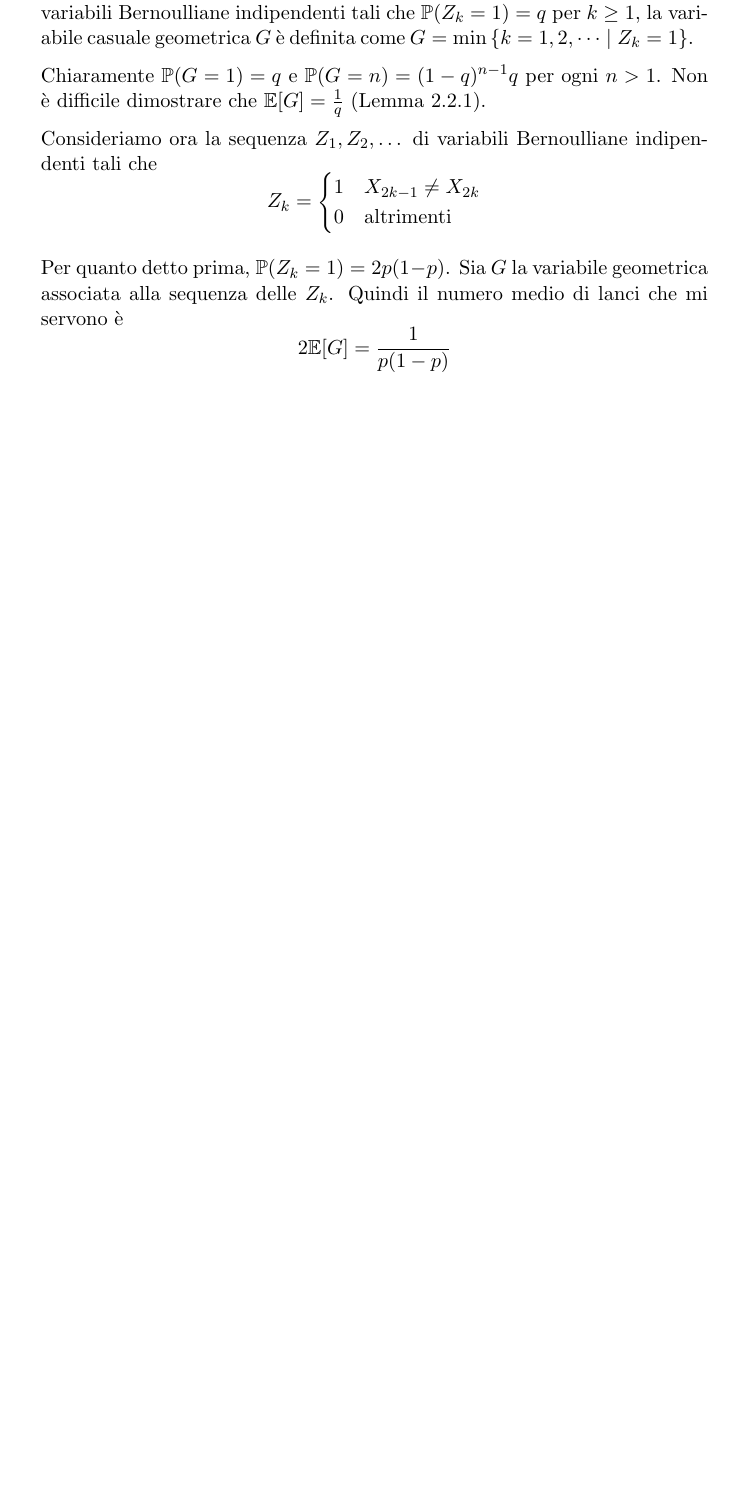
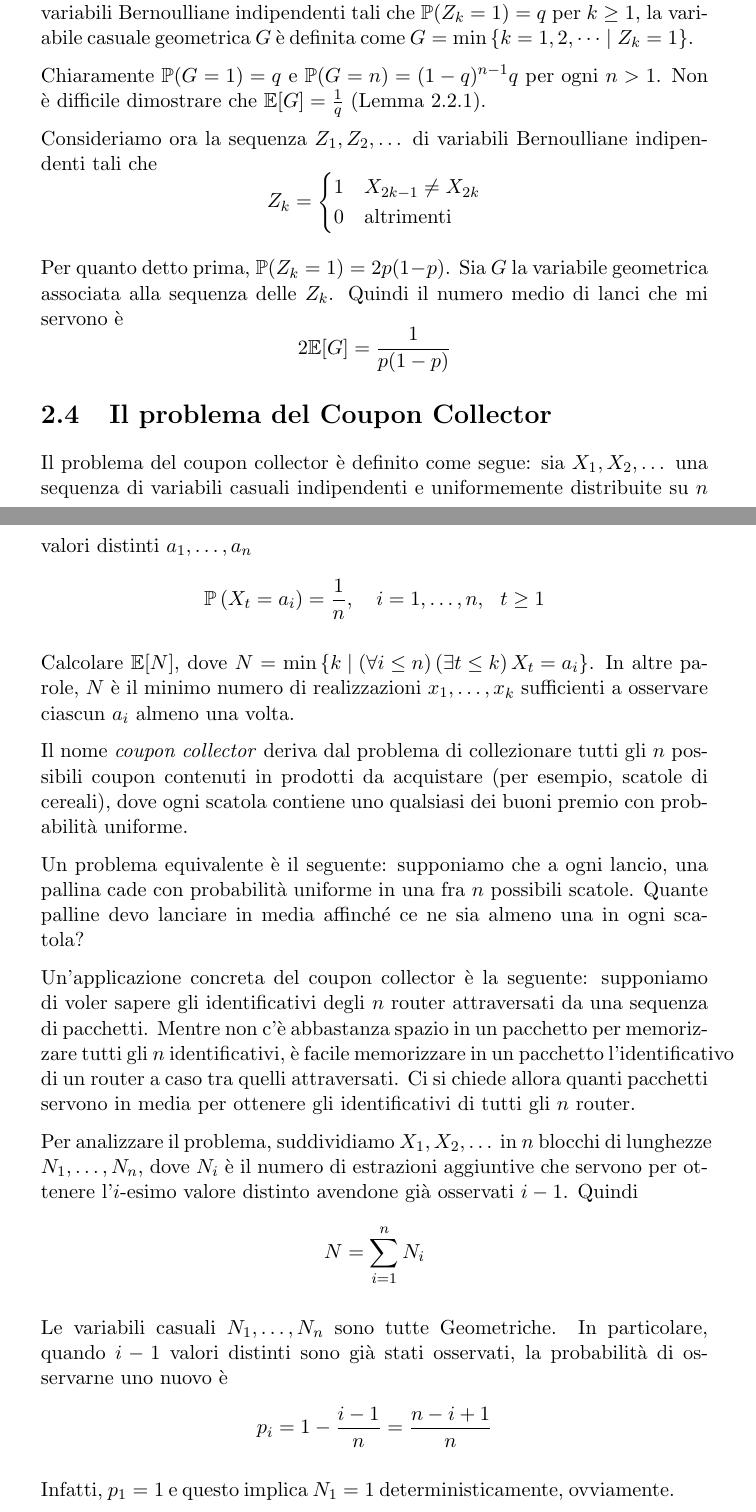
Before and after one commit to MaxL22/ComplementiAlgoritmi, a LaTeX document (compl.tex, which reads chapters/prob/coupon.tex): part of page 25 of 25 before the commit and two parts of pages 25 and 26 of 27 after it, the two joined at a grey line, cut so that both start at the same text, the shorter picture padded with empty space. Compiled offline with pdfLaTeX.

Commit message:
coupon.pdf

```diff
--- /dev/null
+++ b/chapters/prob/coupon.tex
@@ -0,0 +1,22 @@
+% !TeX spellcheck = it_IT
+% !TeX root = ../../compl.tex
+\section{Il problema del Coupon Collector}
+
+Il problema del coupon collector è definito come segue: sia $X_1, X_2, \dots$ una sequenza di variabili casuali indipendenti e uniformemente distribuite su $n$ valori distinti $a_1, \dots, a_n$
+$$ \Pr \left(X_t = a_i \right) = \frac{1}{n}, \quad i = 1, \dots, n, \ \  t \geq 1 $$
+
+Calcolare $\Ex[N]$, dove $N = \min \left\{k \mid \left(\forall i \leq n\right) \left(\exists t \leq k\right) X_t = a_i \right\}$. In altre parole, $N$ è il minimo numero di realizzazioni $x_1, \dots, x_k$ sufficienti a osservare ciascun $a_i$ almeno una volta.
+
+Il nome \textit{coupon collector} deriva dal problema di collezionare tutti gli $n$ possibili coupon contenuti in prodotti da acquistare (per esempio, scatole di cereali), dove ogni scatola contiene uno qualsiasi dei buoni premio con probabilità uniforme.
+
+Un problema equivalente è il seguente: supponiamo che a ogni lancio, una pallina cade con probabilità uniforme in una fra $n$ possibili scatole. Quante palline devo lanciare in media affinché ce ne sia almeno una in ogni scatola?
+
+Un'applicazione concreta del coupon collector è la seguente: supponiamo di voler sapere gli identificativi degli $n$ router attraversati da una sequenza di pacchetti. Mentre non c'è abbastanza spazio in un pacchetto per memorizzare tutti gli $n$ identificativi, è facile memorizzare in un pacchetto l'identificativo di un router a caso tra quelli attraversati. Ci si chiede allora quanti pacchetti servono in media per ottenere gli identificativi di tutti gli $n$ router.
+
+Per analizzare il problema, suddividiamo $X_1, X_2, \dots$ in $n$ blocchi di lunghezze $N_1, \dots, N_n$, dove $N_i$ è il numero di estrazioni aggiuntive che servono per ottenere l'$i$-esimo valore distinto avendone già osservati $i-1$. Quindi
+$$ N = \sum_{i=1}^n N_i $$
+
+Le variabili casuali $N_1, \dots, N_n$ sono tutte Geometriche. In particolare, quando $i-1$ valori distinti sono già stati osservati, la probabilità di osservarne uno nuovo è
+$$ p_i = 1 - \frac{i - 1}{n} = \frac{n - i + 1}{n} $$
+
+Infatti, $p_1 = 1$ e questo implica $N_1 = 1$ deterministicamente, ovviamente.
```
Also changed, not shown: compl.tex (+1 -0 lines), compl.pdf, chapters/prob/coupon.tex (6 more changed lines).
